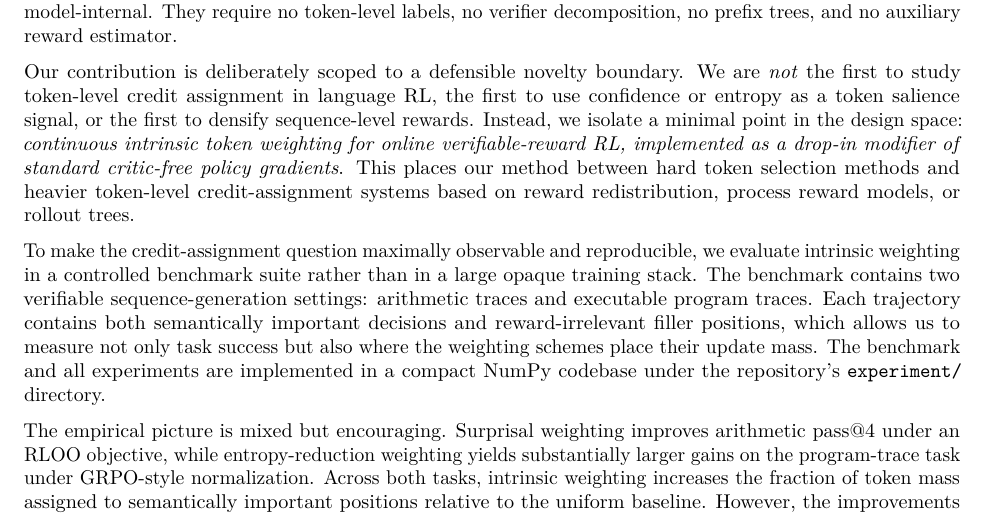
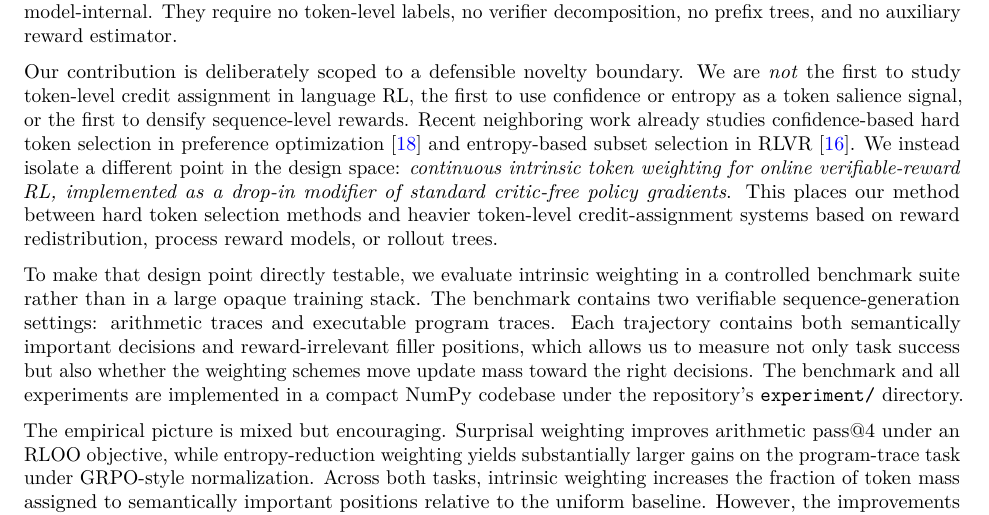
Before and after one commit to rodlaf/tokenweighting, a LaTeX paper (paper/main.tex, which reads paper/sections/02_introduction.tex): part of page 2 of 10, cut so that both start at the same text. Compiled offline with pdfLaTeX.

Commit message:
docs: tighten reviewer-facing novelty positioning

```diff
--- a/paper/sections/02_introduction.tex
+++ b/paper/sections/02_introduction.tex
@@ -8,9 +8,9 @@ The obvious reference point is value-based credit assignment. Classical actor--c
 
 We study a simple answer: weight token-level policy gradients using quantities already available from the policy's predictive distribution. We focus on two intrinsic signals. The first is \emph{surprisal}, which emphasizes low-probability sampled actions. The second is \emph{entropy reduction}, which emphasizes tokens after which the next-token distribution becomes substantially more concentrated. Both signals are cheap, local, and model-internal. They require no token-level labels, no verifier decomposition, no prefix trees, and no auxiliary reward estimator.
 
-Our contribution is deliberately scoped to a defensible novelty boundary. We are \emph{not} the first to study token-level credit assignment in language RL, the first to use confidence or entropy as a token salience signal, or the first to densify sequence-level rewards. Instead, we isolate a minimal point in the design space: \emph{continuous intrinsic token weighting for online verifiable-reward RL, implemented as a drop-in modifier of standard critic-free policy gradients}. This places our method between hard token selection methods and heavier token-level credit-assignment systems based on reward redistribution, process reward models, or rollout trees.
+Our contribution is deliberately scoped to a defensible novelty boundary. We are \emph{not} the first to study token-level credit assignment in language RL, the first to use confidence or entropy as a token salience signal, or the first to densify sequence-level rewards. Recent neighboring work already studies confidence-based hard token selection in preference optimization \citep{yoon2025confpo} and entropy-based subset selection in RLVR \citep{wang2025beyond8020}. We instead isolate a different point in the design space: \emph{continuous intrinsic token weighting for online verifiable-reward RL, implemented as a drop-in modifier of standard critic-free policy gradients}. This places our method between hard token selection methods and heavier token-level credit-assignment systems based on reward redistribution, process reward models, or rollout trees.
 
-To make the credit-assignment question maximally observable and reproducible, we evaluate intrinsic weighting in a controlled benchmark suite rather than in a large opaque training stack. The benchmark contains two verifiable sequence-generation settings: arithmetic traces and executable program traces. Each trajectory contains both semantically important decisions and reward-irrelevant filler positions, which allows us to measure not only task success but also where the weighting schemes place their update mass. The benchmark and all experiments are implemented in a compact NumPy codebase under the repository's \texttt{experiment/} directory.
+To make that design point directly testable, we evaluate intrinsic weighting in a controlled benchmark suite rather than in a large opaque training stack. The benchmark contains two verifiable sequence-generation settings: arithmetic traces and executable program traces. Each trajectory contains both semantically important decisions and reward-irrelevant filler positions, which allows us to measure not only task success but also whether the weighting schemes move update mass toward the right decisions. The benchmark and all experiments are implemented in a compact NumPy codebase under the repository's \texttt{experiment/} directory.
 
 The empirical picture is mixed but encouraging. Surprisal weighting improves arithmetic pass@4 under an RLOO objective, while entropy-reduction weighting yields substantially larger gains on the program-trace task under GRPO-style normalization. Across both tasks, intrinsic weighting increases the fraction of token mass assigned to semantically important positions relative to the uniform baseline. However, the improvements do \emph{not} come from a uniform reduction in our gradient-variance proxy; if anything, the better-performing weighting rules often increase weighted score variance while allocating that variance more selectively. We view this as a useful clarification: intrinsic token weighting behaves less like a generic variance-reduction device and more like a structured credit-allocation prior.
 
```
